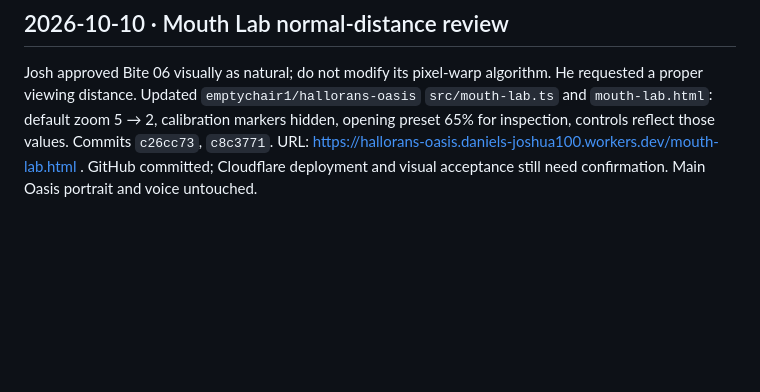
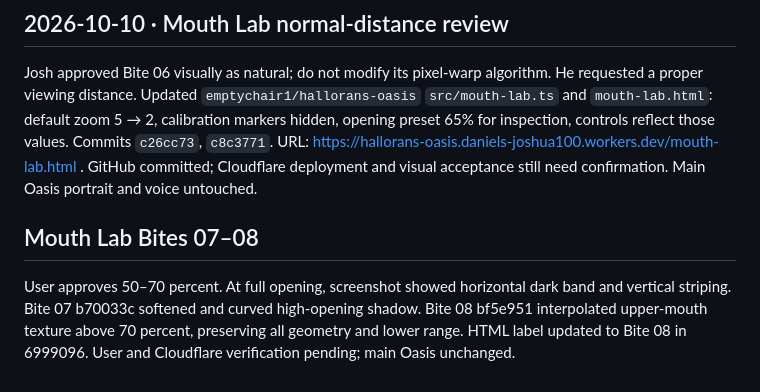
Before and after one commit to emptychair1/hallorans-oasis, a Markdown page: HOT-HANDOFF.md, the part around the change. Drawn GitHub-style; blank space fills up the shorter version.

Commit message:
Handoff Bite 08 review status

```diff
--- a/HOT-HANDOFF.md
+++ b/HOT-HANDOFF.md
@@ -261,3 +261,7 @@ Josh approved a reversible realism test after verifying the hair repair in 10.11
 
 ## 2026-10-10 · Mouth Lab normal-distance review
 Josh approved Bite 06 visually as natural; do not modify its pixel-warp algorithm. He requested a proper viewing distance. Updated `emptychair1/hallorans-oasis` `src/mouth-lab.ts` and `mouth-lab.html`: default zoom 5 → 2, calibration markers hidden, opening preset 65% for inspection, controls reflect those values. Commits `c26cc73`, `c8c3771`. URL: https://hallorans-oasis.daniels-joshua100.workers.dev/mouth-lab.html . GitHub committed; Cloudflare deployment and visual acceptance still need confirmation. Main Oasis portrait and voice untouched.
+
+
+## Mouth Lab Bites 07–08
+User approves 50–70 percent. At full opening, screenshot showed horizontal dark band and vertical striping. Bite 07 b70033c softened and curved high-opening shadow. Bite 08 bf5e951 interpolated upper-mouth texture above 70 percent, preserving all geometry and lower range. HTML label updated to Bite 08 in 6999096. User and Cloudflare verification pending; main Oasis unchanged.
```
